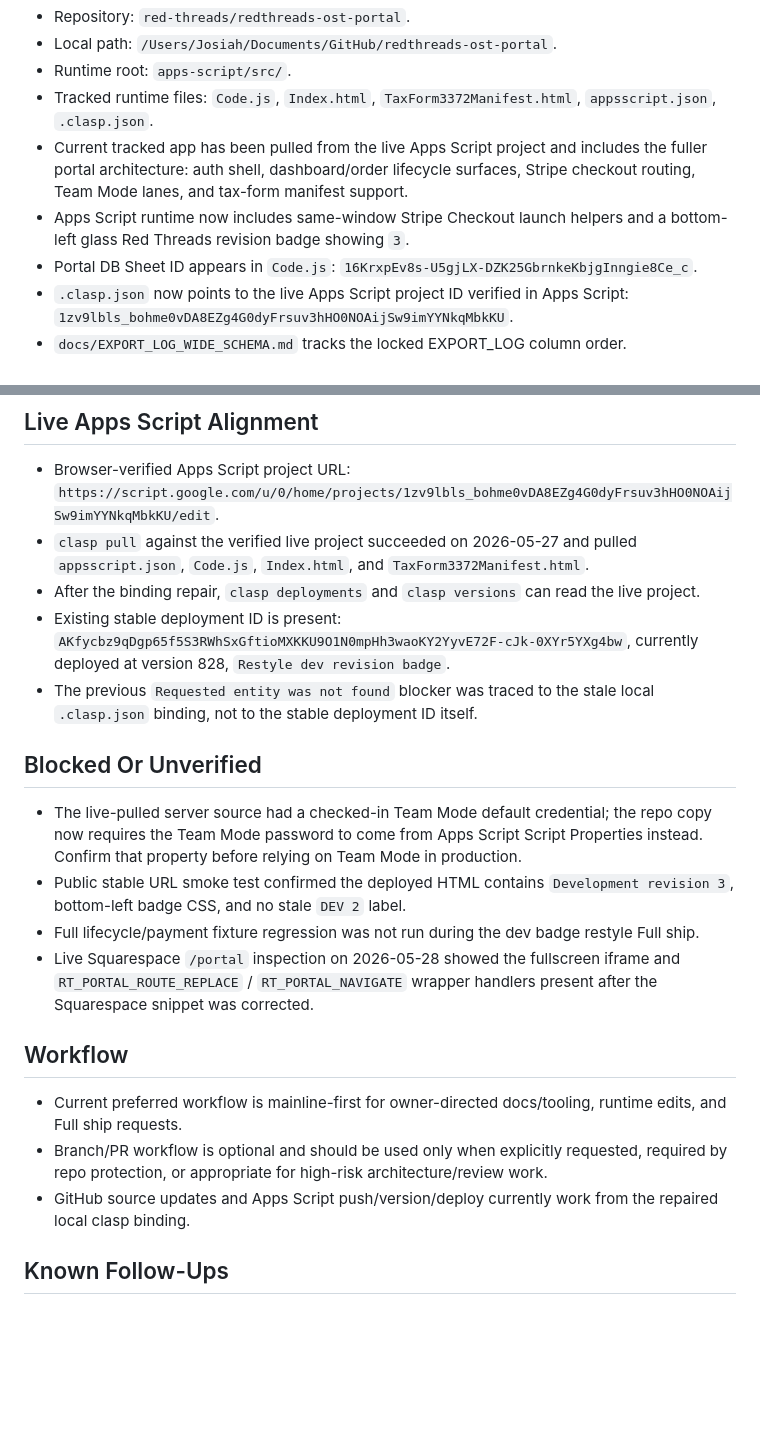
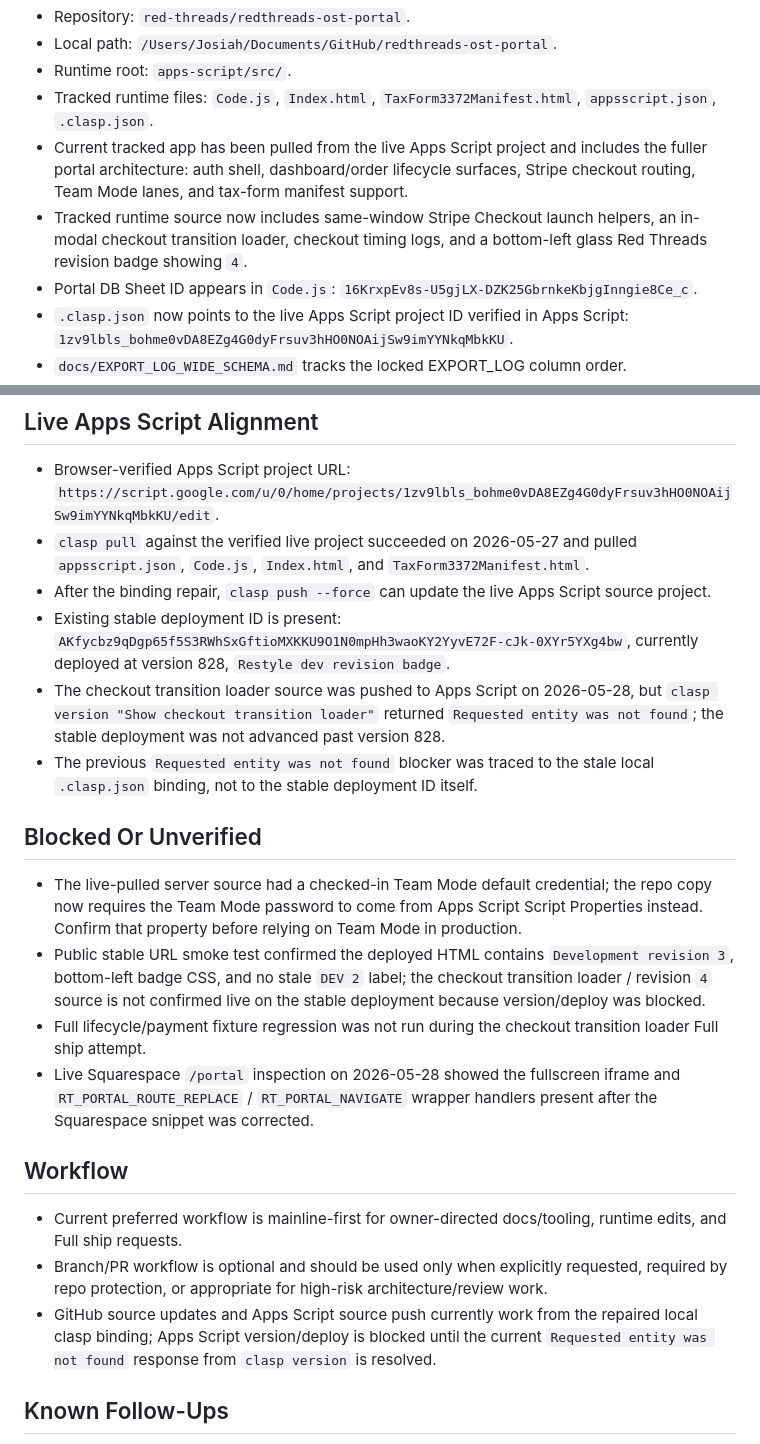
Before and after one commit to red-threads/redthreads-ost-portal, a Markdown page: docs/CURRENT_BUILD_STATE.md, 2 parts joined by grey strips. Rendered like a GitHub page; blank space fills up the shorter version.

```diff
--- a/docs/CURRENT_BUILD_STATE.md
+++ b/docs/CURRENT_BUILD_STATE.md
@@ -9,7 +9,7 @@ Last aligned: 2026-05-28.
 - Runtime root: `apps-script/src/`.
 - Tracked runtime files: `Code.js`, `Index.html`, `TaxForm3372Manifest.html`, `appsscript.json`, `.clasp.json`.
 - Current tracked app has been pulled from the live Apps Script project and includes the fuller portal architecture: auth shell, dashboard/order lifecycle surfaces, Stripe checkout routing, Team Mode lanes, and tax-form manifest support.
-- Apps Script runtime now includes same-window Stripe Checkout launch helpers and a bottom-left glass Red Threads revision badge showing `3`.
+- Tracked runtime source now includes same-window Stripe Checkout launch helpers, an in-modal checkout transition loader, checkout timing logs, and a bottom-left glass Red Threads revision badge showing `4`.
 - Portal DB Sheet ID appears in `Code.js`: `16KrxpEv8s-U5gjLX-DZK25GbrnkeKbjgInngie8Ce_c`.
 - `.clasp.json` now points to the live Apps Script project ID verified in Apps Script: `1zv9lbls_bohme0vDA8EZg4G0dyFrsuv3hHO0NOAijSw9imYYNkqMbkKU`.
 - `docs/EXPORT_LOG_WIDE_SCHEMA.md` tracks the locked EXPORT_LOG column order.
@@ -30,22 +30,23 @@ Last aligned: 2026-05-28.
 
 - Browser-verified Apps Script project URL: `https://script.google.com/u/0/home/projects/1zv9lbls_bohme0vDA8EZg4G0dyFrsuv3hHO0NOAijSw9imYYNkqMbkKU/edit`.
 - `clasp pull` against the verified live project succeeded on 2026-05-27 and pulled `appsscript.json`, `Code.js`, `Index.html`, and `TaxForm3372Manifest.html`.
-- After the binding repair, `clasp deployments` and `clasp versions` can read the live project.
+- After the binding repair, `clasp push --force` can update the live Apps Script source project.
 - Existing stable deployment ID is present: `AKfycbz9qDgp65f5S3RWhSxGftioMXKKU9O1N0mpHh3waoKY2YyvE72F-cJk-0XYr5YXg4bw`, currently deployed at version 828, `Restyle dev revision badge`.
+- The checkout transition loader source was pushed to Apps Script on 2026-05-28, but `clasp version "Show checkout transition loader"` returned `Requested entity was not found`; the stable deployment was not advanced past version 828.
 - The previous `Requested entity was not found` blocker was traced to the stale local `.clasp.json` binding, not to the stable deployment ID itself.
 
 ## Blocked Or Unverified
 
 - The live-pulled server source had a checked-in Team Mode default credential; the repo copy now requires the Team Mode password to come from Apps Script Script Properties instead. Confirm that property before relying on Team Mode in production.
-- Public stable URL smoke test confirmed the deployed HTML contains `Development revision 3`, bottom-left badge CSS, and no stale `DEV 2` label.
-- Full lifecycle/payment fixture regression was not run during the dev badge restyle Full ship.
+- Public stable URL smoke test confirmed the deployed HTML contains `Development revision 3`, bottom-left badge CSS, and no stale `DEV 2` label; the checkout transition loader / revision `4` source is not confirmed live on the stable deployment because version/deploy was blocked.
+- Full lifecycle/payment fixture regression was not run during the checkout transition loader Full ship attempt.
 - Live Squarespace `/portal` inspection on 2026-05-28 showed the fullscreen iframe and `RT_PORTAL_ROUTE_REPLACE` / `RT_PORTAL_NAVIGATE` wrapper handlers present after the Squarespace snippet was corrected.
 
 ## Workflow
 
 - Current preferred workflow is mainline-first for owner-directed docs/tooling, runtime edits, and Full ship requests.
 - Branch/PR workflow is optional and should be used only when explicitly requested, required by repo protection, or appropriate for high-risk architecture/review work.
-- GitHub source updates and Apps Script push/version/deploy currently work from the repaired local clasp binding.
+- GitHub source updates and Apps Script source push currently work from the repaired local clasp binding; Apps Script version/deploy is blocked until the current `Requested entity was not found` response from `clasp version` is resolved.
 
 ## Known Follow-Ups
 
```
Also changed, not shown: OST_PROJECT_LOG.md (+13 -0 lines).
